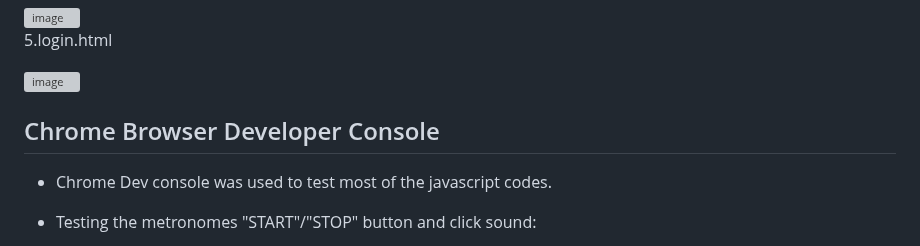
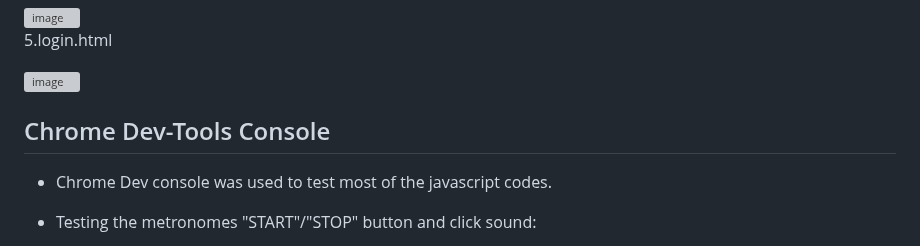
Before and after one commit to PSebastian96/pjt2-keytarschool, a Markdown page: README.md, the part around the change. Drawn GitHub-style; grey boxes are pictures that could not be loaded.

Commit message:
chrome devtools title added

```diff
--- a/README.md
+++ b/README.md
@@ -177,7 +177,7 @@ Lighthouse is an open-source, automated tool for improving the performance, qual
 
 <img width="373" alt="image" src="https://github.com/PSebastian96/pjt2-keytarschool/assets/123810890/83667bf5-0755-4cb1-8500-3f2558e09a75">
 
-## Chrome Browser Developer Console
+## Chrome Dev-Tools Console
 
 - Chrome Dev console was used to test most of the javascript codes.
 
```
